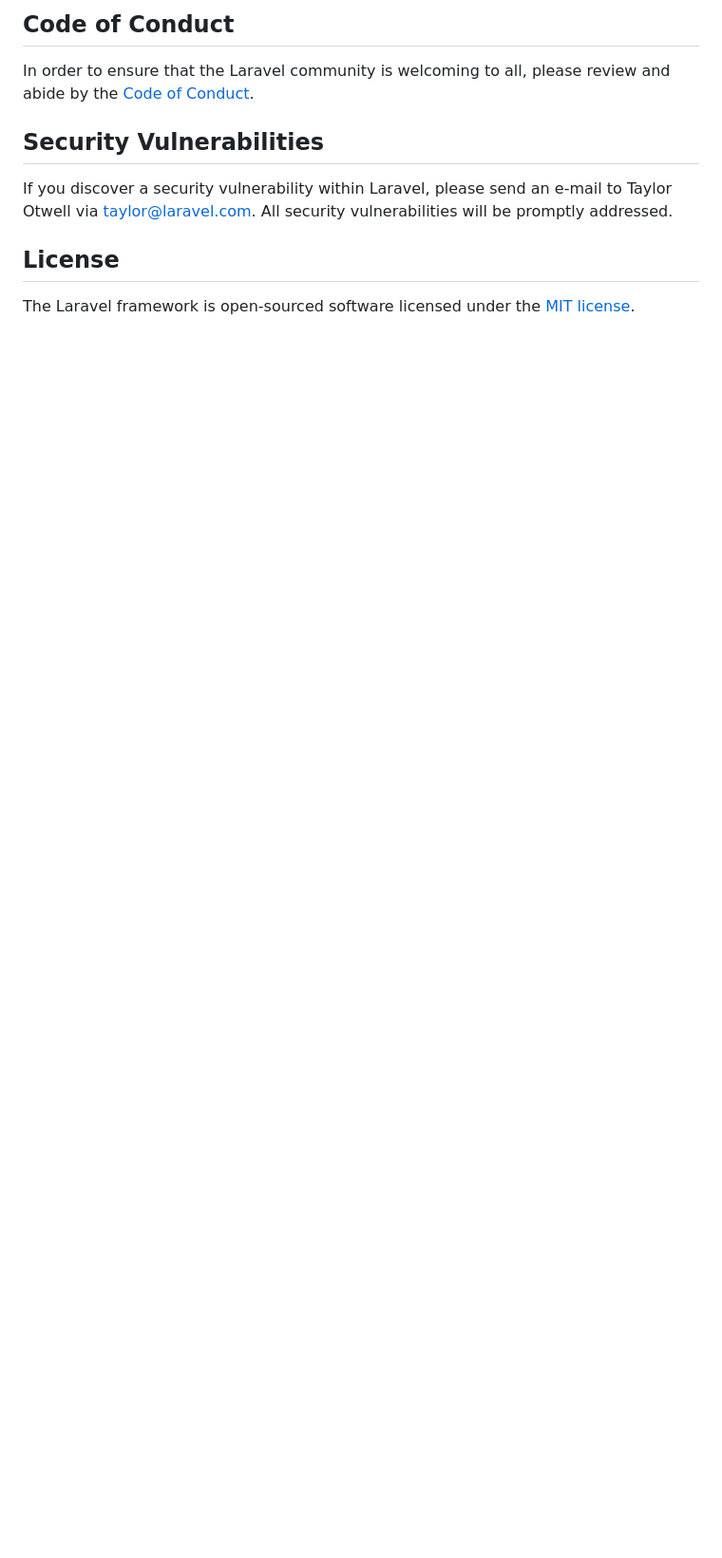
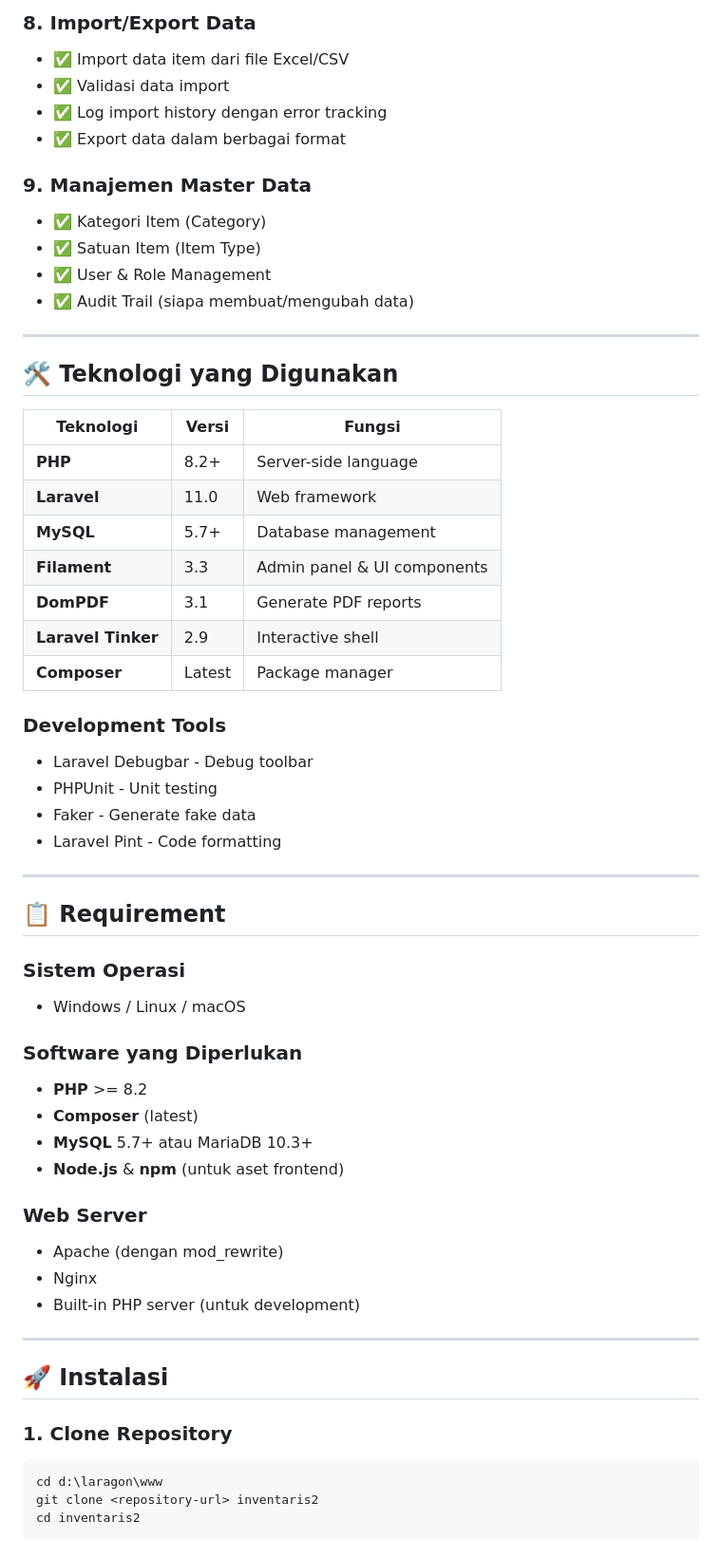
Before and after one commit to syafiqbuana/Inventory-Management-System, a Markdown page: README.md, the part around one of its changes. Shown at 95% size. Rendered like a GitHub page; blank space fills up the shorter version.

````diff
--- a/README.md
+++ b/README.md
@@ -55,12 +70,62 @@ Thank you for considering contributing to the Laravel framework! The contributio
 
-## Code of Conduct
+### 8. **Import/Export Data**
+- ✅ Import data item dari file Excel/CSV
+- ✅ Validasi data import
+- ✅ Log import history dengan error tracking
+- ✅ Export data dalam berbagai format
 
-In order to ensure that the Laravel community is welcoming to all, please review and abide by the [Code of Conduct](https://laravel.com/docs/contributions#code-of-conduct).
+### 9. **Manajemen Master Data**
+- ✅ Kategori Item (Category)
+- ✅ Satuan Item (Item Type)
+- ✅ User & Role Management
+- ✅ Audit Trail (siapa membuat/mengubah data)
 
-## Security Vulnerabilities
+---
 
-If you discover a security vulnerability within Laravel, please send an e-mail to Taylor Otwell via [taylor@laravel.com](mailto:taylor@laravel.com). All security vulnerabilities will be promptly addressed.
+## 🛠️ Teknologi yang Digunakan
 
-## License
+| Teknologi | Versi | Fungsi |
+|-----------|-------|--------|
+| **PHP** | 8.2+ | Server-side language |
+| **Laravel** | 11.0 | Web framework |
+| **MySQL** | 5.7+ | Database management |
+| **Filament** | 3.3 | Admin panel & UI components |
+| **DomPDF** | 3.1 | Generate PDF reports |
+| **Laravel Tinker** | 2.9 | Interactive shell |
+| **Composer** | Latest | Package manager |
 
-The Laravel framework is open-sourced software licensed under the [MIT license](https://opensource.org/licenses/MIT).
+### Development Tools
+- Laravel Debugbar - Debug toolbar
+- PHPUnit - Unit testing
+- Faker - Generate fake data
+- Laravel Pint - Code formatting
+
+---
+
+## 📋 Requirement
+
+### Sistem Operasi
+- Windows / Linux / macOS
+
+### Software yang Diperlukan
+- **PHP** >= 8.2
+- **Composer** (latest)
+- **MySQL** 5.7+ atau MariaDB 10.3+
+- **Node.js** & **npm** (untuk aset frontend)
+
+### Web Server
+- Apache (dengan mod_rewrite)
+- Nginx
+- Built-in PHP server (untuk development)
+
+---
+
+## 🚀 Instalasi
+
+### 1. Clone Repository
+```bash
+cd d:\laragon\www
+git clone <repository-url> inventaris2
+cd inventaris2
+```
+
````
Also changed, not shown: other parts of README.md (+279 -39 lines).
